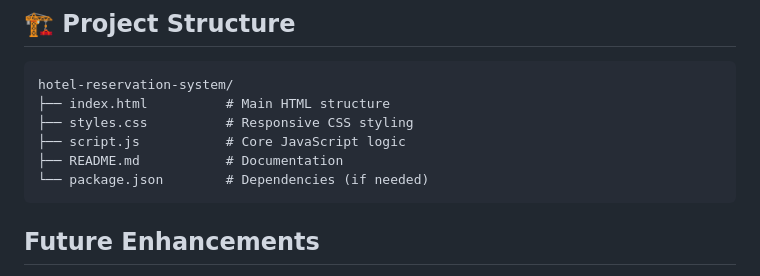
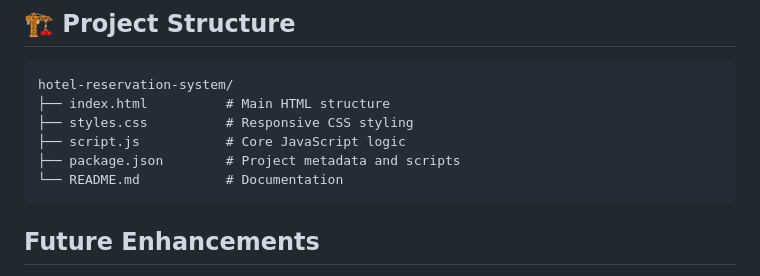
Before and after one commit to Nikkhil003/Hotel-reservation-system, a Markdown page: README.md, the part around the change. Drawn GitHub-style.

Commit message:
Update project structure

````diff
--- a/README.md
+++ b/README.md
@@ -44,8 +44,8 @@ hotel-reservation-system/
 ├── index.html          # Main HTML structure
 ├── styles.css          # Responsive CSS styling
 ├── script.js           # Core JavaScript logic
-├── README.md           # Documentation
-└── package.json        # Dependencies (if needed)
+├── package.json        # Project metadata and scripts
+└── README.md           # Documentation
 ```
 
 
````
